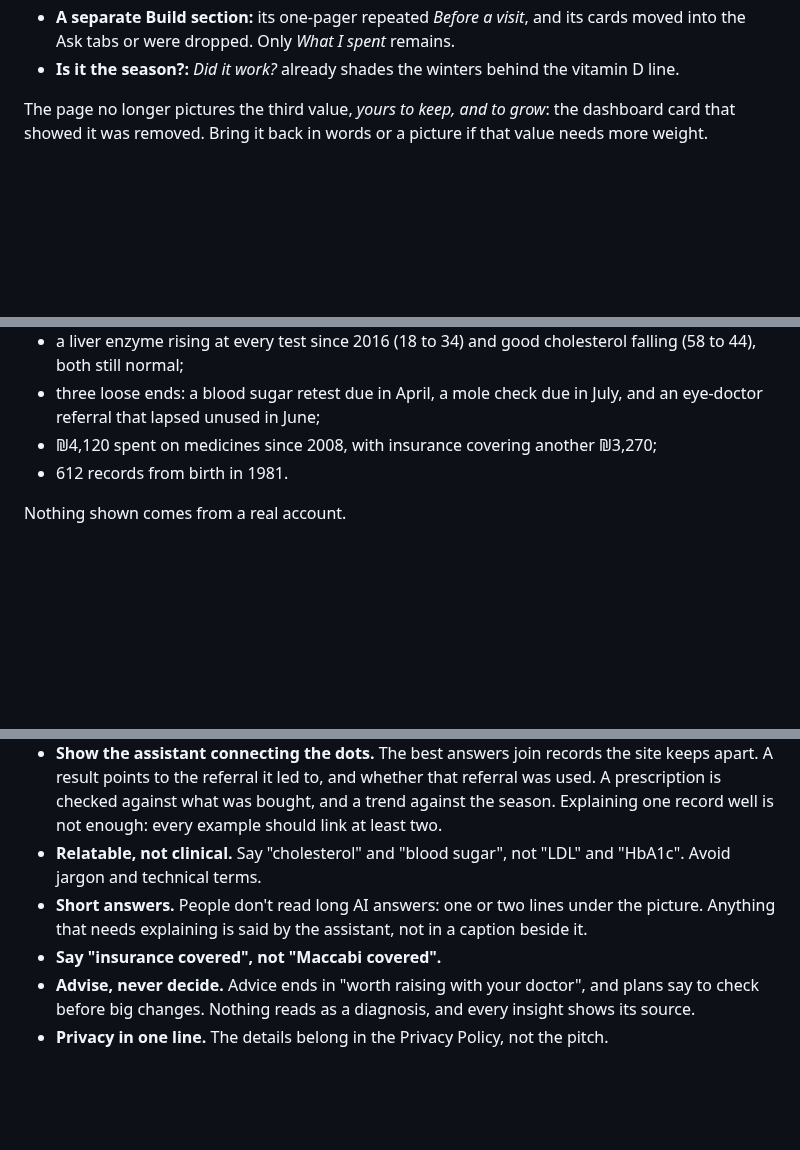
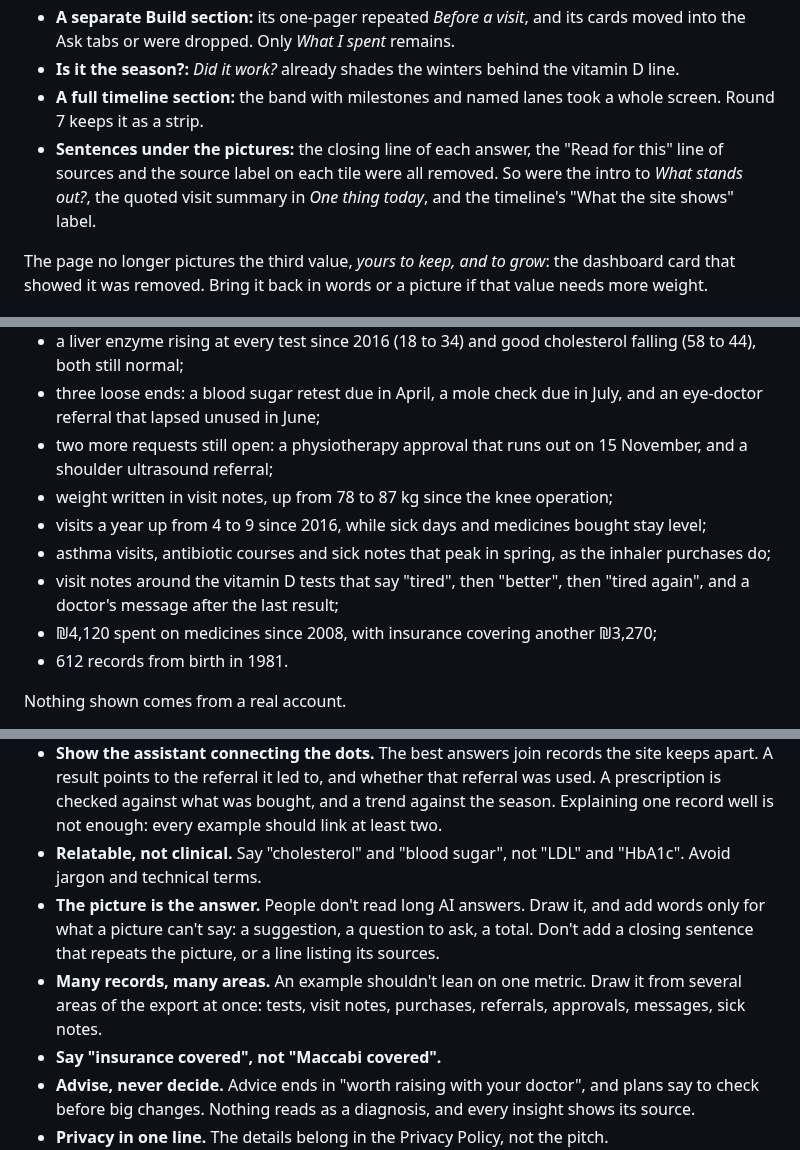
Before and after one commit to RoniRachmani/health-records-export-for-maccabi, a Markdown page: docs/positioning.md, 3 parts joined by grey strips. Rendered like a GitHub page; blank space fills up the shorter version.

```diff
--- a/docs/positioning.md
+++ b/docs/positioning.md
@@ -104,6 +107,11 @@ record of each kind, the milestones above it, and a pale panel over the years th
 - **A separate Build section:** its one-pager repeated *Before a visit*, and its cards moved into the Ask tabs or were
   dropped. Only *What I spent* remains.
 - **Is it the season?:** *Did it work?* already shades the winters behind the vitamin D line.
+- **A full timeline section:** the band with milestones and named lanes took a whole screen. Round 7 keeps it as a
+  strip.
+- **Sentences under the pictures:** the closing line of each answer, the "Read for this" line of sources and the
+  source label on each tile were all removed. So were the intro to *What stands out?*, the quoted visit summary in
+  *One thing today*, and the timeline's "What the site shows" label.
 
 The page no longer pictures the third value, *yours to keep, and to grow*: the dashboard card that showed it was
 removed. Bring it back in words or a picture if that value needs more weight.
@@ -170,6 +178,13 @@ Every example uses the same made-up member, so the story holds together across t
 - a liver enzyme rising at every test since 2016 (18 to 34) and good cholesterol falling (58 to 44), both still normal;
 - three loose ends: a blood sugar retest due in April, a mole check due in July, and an eye-doctor referral that lapsed
   unused in June;
+- two more requests still open: a physiotherapy approval that runs out on 15 November, and a shoulder ultrasound
+  referral;
+- weight written in visit notes, up from 78 to 87 kg since the knee operation;
+- visits a year up from 4 to 9 since 2016, while sick days and medicines bought stay level;
+- asthma visits, antibiotic courses and sick notes that peak in spring, as the inhaler purchases do;
+- visit notes around the vitamin D tests that say "tired", then "better", then "tired again", and a doctor's message
+  after the last result;
 - ₪4,120 spent on medicines since 2008, with insurance covering another ₪3,270;
 - 612 records from birth in 1981.
 
@@ -185,8 +200,11 @@ Nothing shown comes from a real account.
   trend against the season. Explaining one record well is not enough: every example should link at least two.
 - **Relatable, not clinical.** Say "cholesterol" and "blood sugar", not "LDL" and "HbA1c". Avoid jargon and technical
   terms.
-- **Short answers.** People don't read long AI answers: one or two lines under the picture. Anything that needs
-  explaining is said by the assistant, not in a caption beside it.
+- **The picture is the answer.** People don't read long AI answers. Draw it, and add words only for what a picture
+  can't say: a suggestion, a question to ask, a total. Don't add a closing sentence that repeats the picture, or a
+  line listing its sources.
+- **Many records, many areas.** An example shouldn't lean on one metric. Draw it from several areas of the export at
+  once: tests, visit notes, purchases, referrals, approvals, messages, sick notes.
 - **Say "insurance covered", not "Maccabi covered".**
 - **Advise, never decide.** Advice ends in "worth raising with your doctor", and plans say to check before big
   changes. Nothing reads as a diagnosis, and every insight shows its source.
```
Also changed, not shown: other parts of docs/positioning.md (+13 -10 lines), docs/healthhq-use-cases.md (+33 -9 lines).
